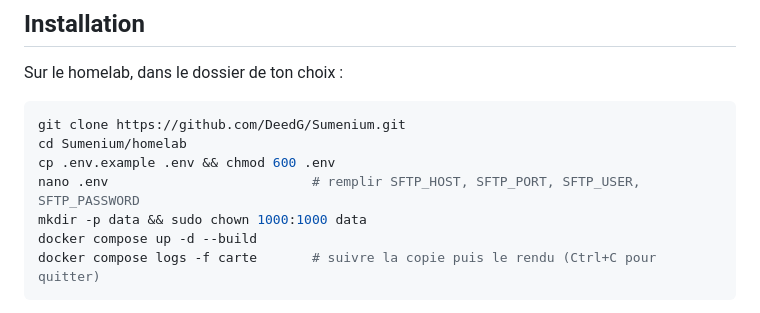
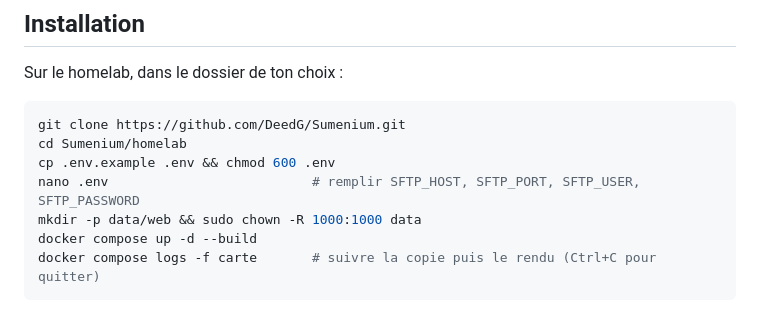
Before and after one commit to DeedG/Sumenium, a Markdown page: homelab/README.md, the part around the change. Rendered like a GitHub page.

Commit message:
Guide homelab : créer data/web avant le premier démarrage
Co-Authored-By: Claude Opus 5.5 <noreply@anthropic.com>
Claude-Session: https://claude.ai/code/session_01TJ3sYDEBCk4Y7yJSeEvUjS

````diff
--- a/homelab/README.md
+++ b/homelab/README.md
@@ -21,7 +21,7 @@ git clone https://github.com/DeedG/Sumenium.git
 cd Sumenium/homelab
 cp .env.example .env && chmod 600 .env
 nano .env                          # remplir SFTP_HOST, SFTP_PORT, SFTP_USER, SFTP_PASSWORD
-mkdir -p data && sudo chown 1000:1000 data
+mkdir -p data/web && sudo chown -R 1000:1000 data
 docker compose up -d --build
 docker compose logs -f carte       # suivre la copie puis le rendu (Ctrl+C pour quitter)
 ```
````
